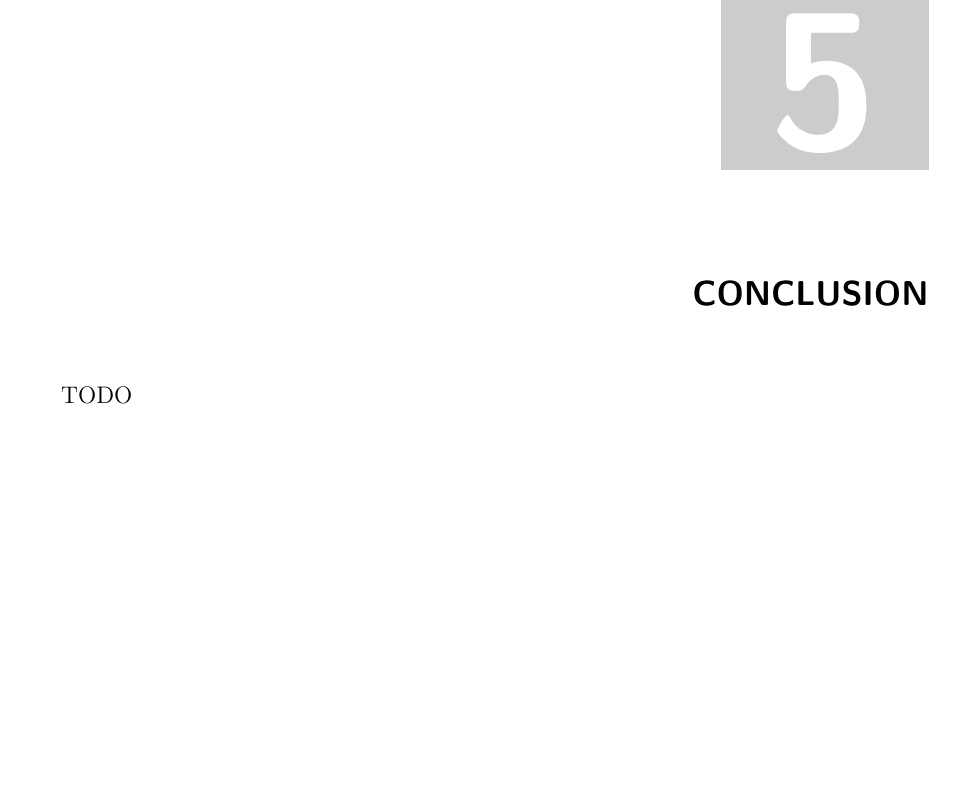
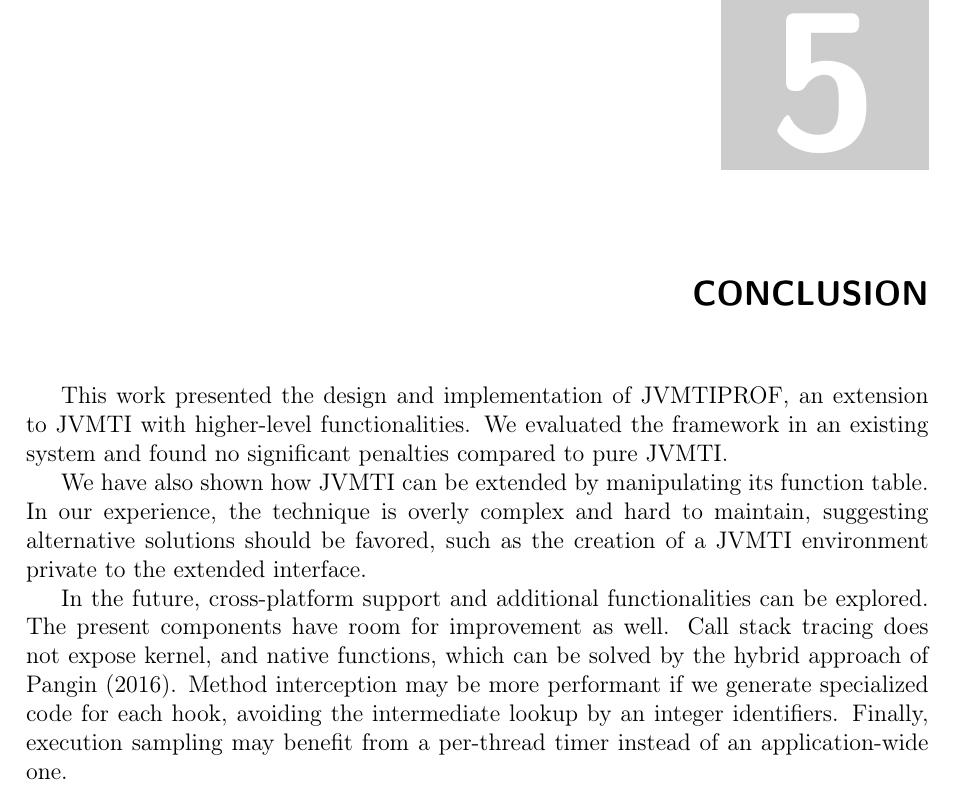
Before and after one commit to thelink2012/undergrad-thesis, a LaTeX thesis (main.tex, which reads src/conclusion.tex): part of page 39 of 58, cut so that both start at the same text, the shorter picture padded with empty space. Compiled offline with pdfLaTeX.

Commit message:
add conclusion

```diff
--- a/src/conclusion.tex
+++ b/src/conclusion.tex
@@ -1,16 +1,8 @@
 \xchapter{Conclusion}{}
 \label{cap:conclusion}
 
-TODO
+This work presented the design and implementation of JVMTIPROF, an extension to JVMTI with higher-level functionalities. We evaluated the framework in an existing system and found no significant penalties compared to pure JVMTI.
 
-% FUTURE WORK: more complete Async call stack trace
-% FUTURE WORK: ASM interception
-% FUTURE WORK: Native method interception
-% FUTURE WORK: no need for patching JVMTI (more memory etc but simpler)
-% future work: per-thread sampling
-% future work: Windows support
-% FUTURE WORK: parameter interception
+We have also shown how JVMTI can be extended by manipulating its function table. In our experience, the technique is overly complex and hard to maintain, suggesting alternative solutions should be favored, such as the creation of a JVMTI environment private to the extended interface.
 
-% The Observer Effect of Profiling on Dynamic Java Optimizations
-
-% TODO can improve https://github.com/jvm-profiling-tools/async-profiler/blob/55da899511d6e427d87c85f6ef6b08ea6a0c1746/src/profiler.cpp#L343
+In the future, cross-platform support and additional functionalities can be explored. The present components have room for improvement as well. Call stack tracing does not expose kernel, and native functions, which can be solved by the hybrid approach of \citeonline{asyncprofiler}. Method interception may be more performant if we generate specialized code for each hook, avoiding the intermediate lookup by an integer identifiers. Finally, execution sampling may benefit from a per-thread timer instead of an application-wide one.
```
